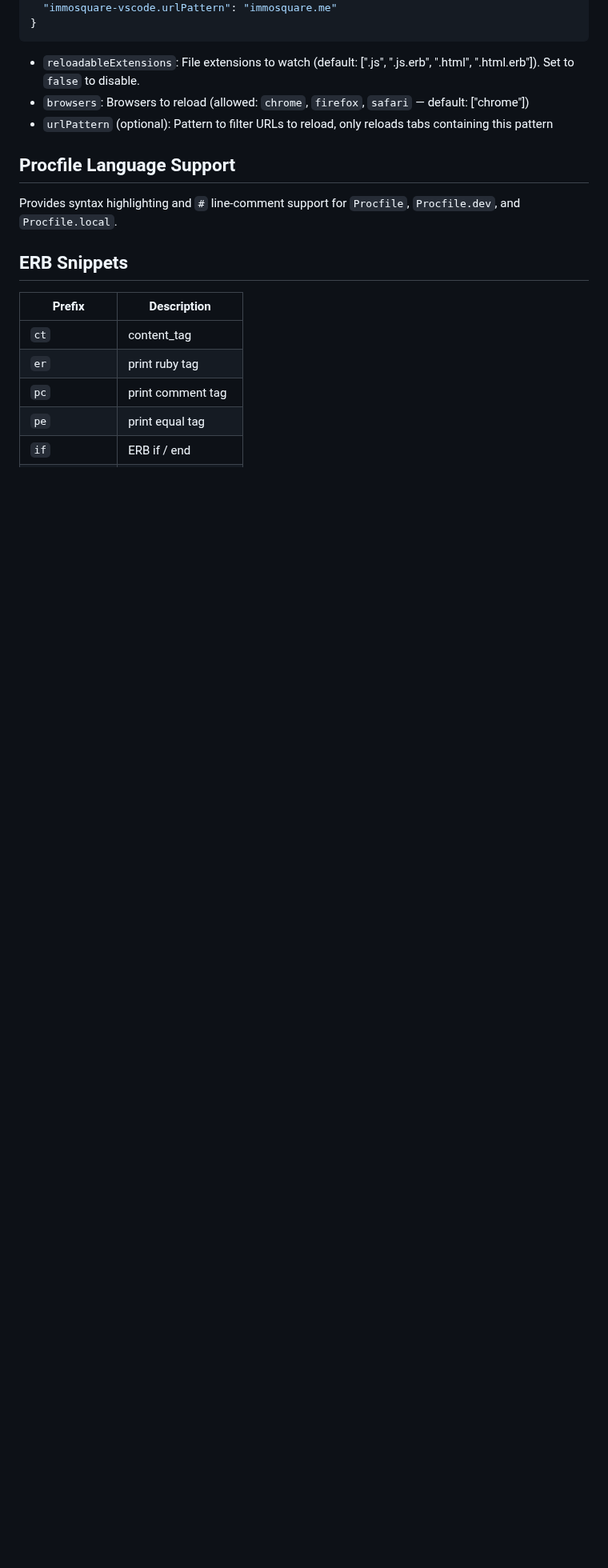
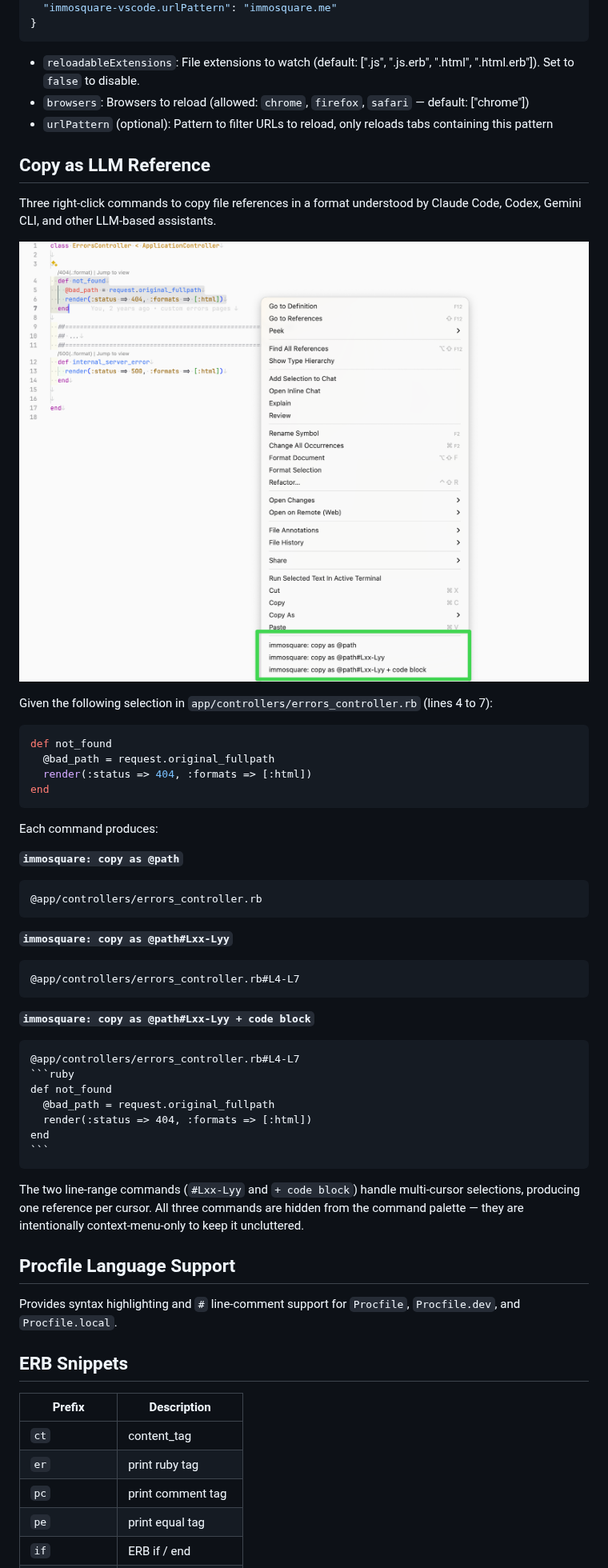
Before and after one commit to immosquare/immosquare-vscode, a Markdown page: README.md, the part around one of its changes. Shown at 80% size. GitHub-like rendering; pictures changed too: media/menu-copy-immosquare.png (added); blank space fills up the shorter version.

Commit message:
docs: document copy-as-@path reference commands
Add a "Copy as LLM Reference" section to README with the context-menu
screenshot and a concrete example showing the three command outputs on
the same selection. Bundle the screenshot in media/ (VSCode-standard
folder included in the .vsix, so the image renders on Marketplace and
local installs without depending on GitHub being reachable).

Also update CLAUDE.md with: the new command module, the static-assets
convention, and the Copy Reference Implementation notes (multi-cursor
behavior, triple-click snap, context-menu-only visibility).

`````diff
--- a/README.md
+++ b/README.md
@@ -33,6 +34,49 @@ The extension automatically reloads browsers when you save specific files.
 - `reloadableExtensions`: File extensions to watch (default: [".js", ".js.erb", ".html", ".html.erb"]). Set to `false` to disable.
 - `browsers`: Browsers to reload (allowed: `chrome`, `firefox`, `safari` — default: ["chrome"])
 - `urlPattern` (optional): Pattern to filter URLs to reload, only reloads tabs containing this pattern
+
+## Copy as LLM Reference
+
+Three right-click commands to copy file references in a format understood by Claude Code, Codex, Gemini CLI, and other LLM-based assistants.
+
+![Editor context menu showing the three copy commands](media/menu-copy-immosquare.png)
+
+Given the following selection in `app/controllers/errors_controller.rb` (lines 4 to 7):
+
+```ruby
+def not_found
+  @bad_path = request.original_fullpath
+  render(:status => 404, :formats => [:html])
+end
+```
+
+Each command produces:
+
+**`immosquare: copy as @path`**
+
+```
+@app/controllers/errors_controller.rb
+```
+
+**`immosquare: copy as @path#Lxx-Lyy`**
+
+```
+@app/controllers/errors_controller.rb#L4-L7
+```
+
+**`immosquare: copy as @path#Lxx-Lyy + code block`**
+
+````
+@app/controllers/errors_controller.rb#L4-L7
+```ruby
+def not_found
+  @bad_path = request.original_fullpath
+  render(:status => 404, :formats => [:html])
+end
+```
+````
+
+The two line-range commands (`#Lxx-Lyy` and `+ code block`) handle multi-cursor selections, producing one reference per cursor. All three commands are hidden from the command palette — they are intentionally context-menu-only to keep it uncluttered.
 
 ## Procfile Language Support
 
`````
Also changed, not shown: other parts of README.md (+1 -0 lines), CLAUDE.md (+14 -2 lines).
